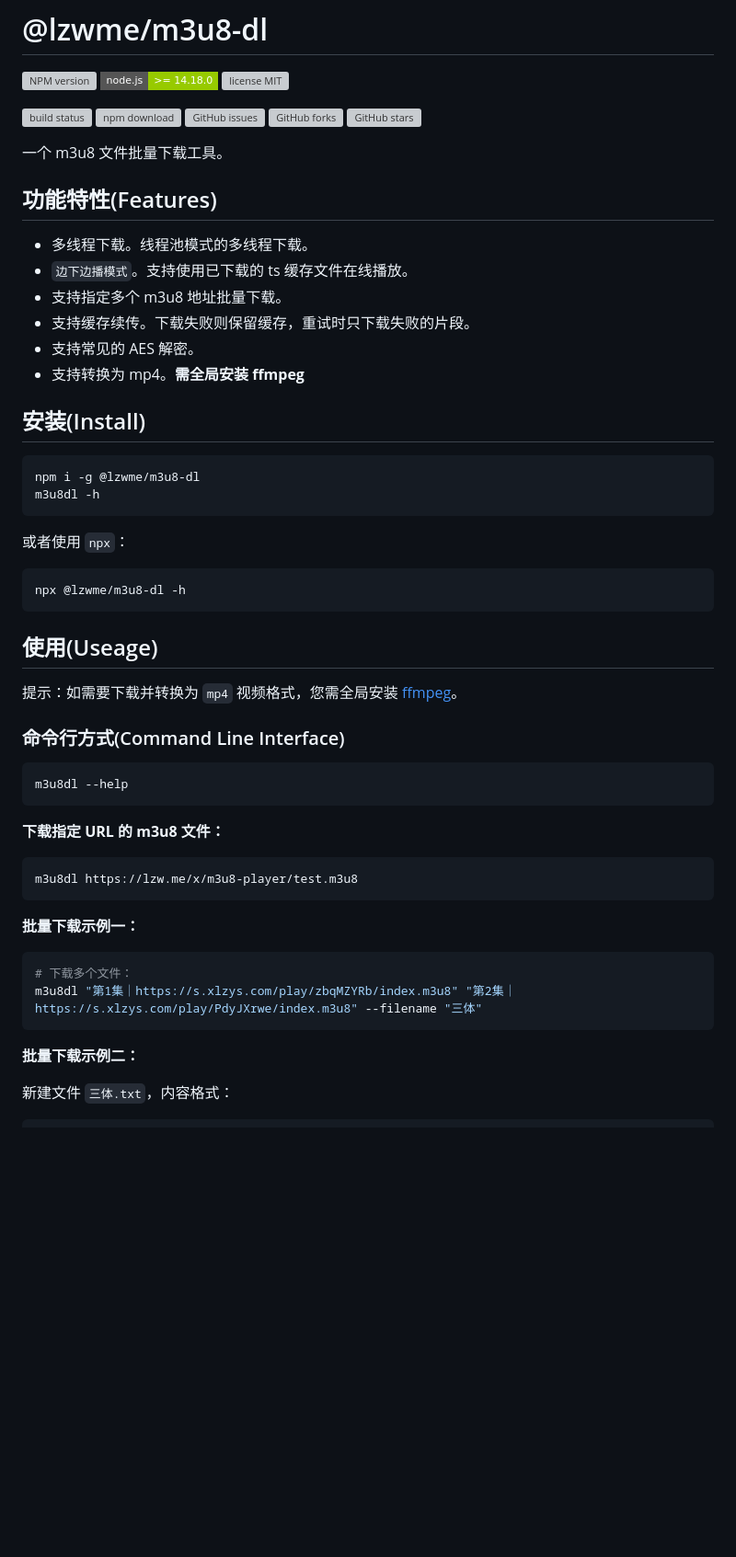
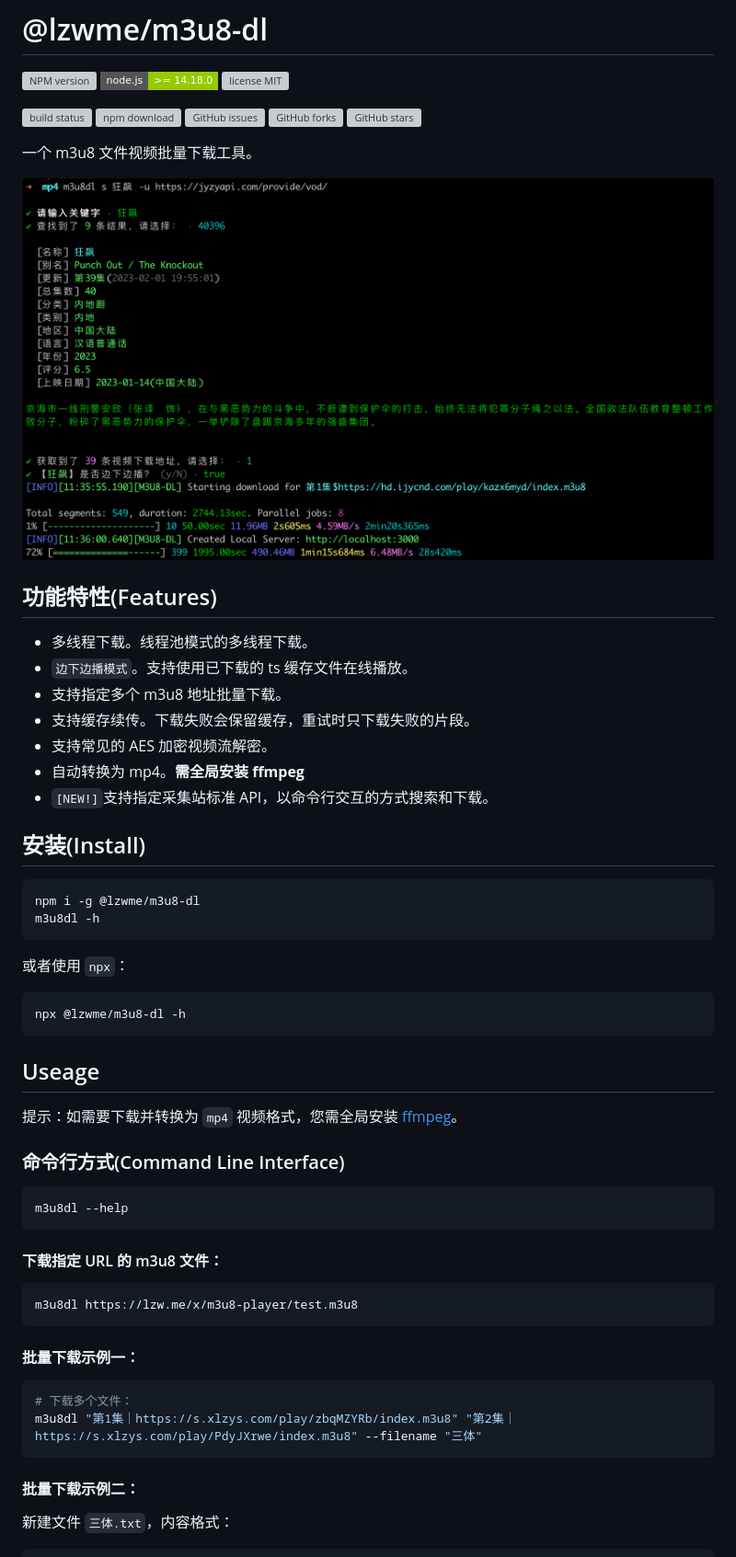
Before and after one commit to lzwme/m3u8-dl, a Markdown page: README.MD, the part around one of its changes. Shown at 92% size. Rendered like a GitHub page; pictures changed too: examples/img/m3u8dl-search-demo.png (added); badges without logos; blank space fills up the shorter version; grey boxes are pictures that could not be loaded.

````diff
--- a/README.MD
+++ b/README.MD
@@ -12,16 +12,19 @@
 [![GitHub forks][forks-badge]][forks-url]
 [![GitHub stars][stars-badge]][stars-url]
 
-一个 m3u8 文件批量下载工具。
+一个 m3u8 文件视频批量下载工具。
+
+![](./examples/img/m3u8dl-search-demo.png)
 
 ## 功能特性(Features)
 
 - 多线程下载。线程池模式的多线程下载。
 - `边下边播模式`。支持使用已下载的 ts 缓存文件在线播放。
 - 支持指定多个 m3u8 地址批量下载。
-- 支持缓存续传。下载失败则保留缓存，重试时只下载失败的片段。
-- 支持常见的 AES 解密。
-- 支持转换为 mp4。**需全局安装 ffmpeg**
+- 支持缓存续传。下载失败会保留缓存，重试时只下载失败的片段。
+- 支持常见的 AES 加密视频流解密。
+- 自动转换为 mp4。**需全局安装 ffmpeg**
+- `[NEW!]`支持指定采集站标准 API，以命令行交互的方式搜索和下载。
 
 ## 安装(Install)
 
@@ -36,7 +39,7 @@ m3u8dl -h
 npx @lzwme/m3u8-dl -h
 ```
 
-## 使用(Useage)
+## Useage
 
 提示：如需要下载并转换为 `mp4` 视频格式，您需全局安装 [ffmpeg](https://ffmpeg.org/download.html)。
 
@@ -46,20 +49,20 @@ npx @lzwme/m3u8-dl -h
 m3u8dl --help
 ```
 
-**下载指定 URL 的 m3u8 文件：**
+#### 下载指定 URL 的 m3u8 文件：
 
 ```bash
 m3u8dl https://lzw.me/x/m3u8-player/test.m3u8
 ```
 
-**批量下载示例一：**
+#### 批量下载示例一：
 
 ```bash
 # 下载多个文件：
 m3u8dl "第1集｜https://s.xlzys.com/play/zbqMZYRb/index.m3u8" "第2集｜https://s.xlzys.com/play/PdyJXrwe/index.m3u8" --filename "三体"
 ```
 
-**批量下载示例二：**
+#### 批量下载示例二：
 
 新建文件 `三体.txt`，内容格式：
 
````
Also changed, not shown: other parts of README.MD (+11 -4 lines), 8 other files.
